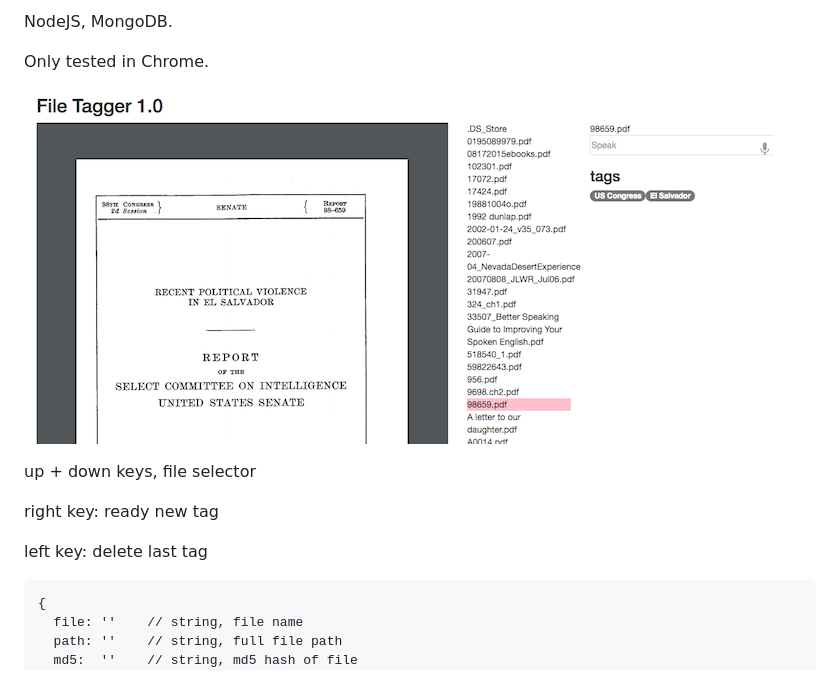
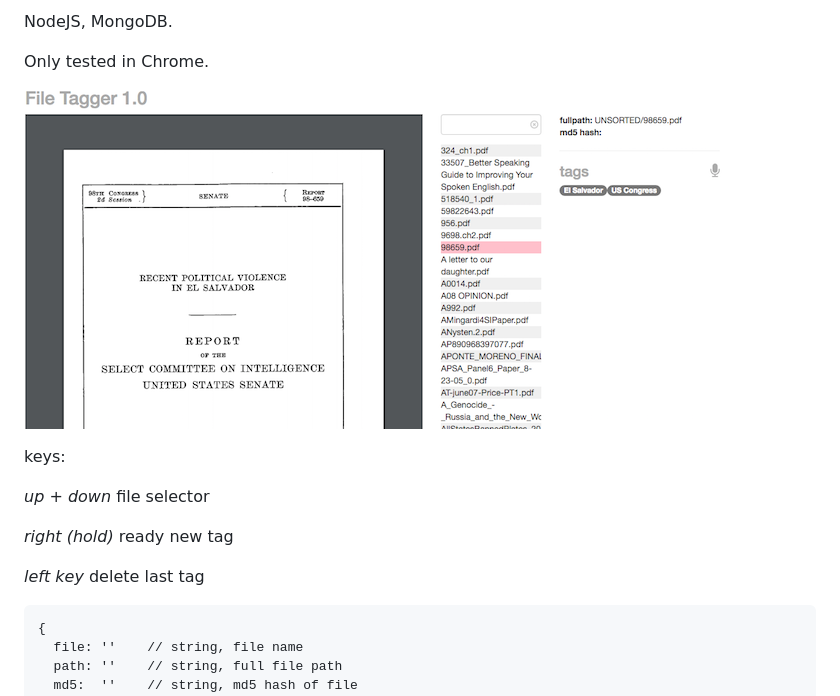
Before and after one commit to dmgig/file-tagger, a Markdown page: README.md, the part around the change. Drawn GitHub-style; pictures changed too: sample.png.

````diff
--- a/README.md
+++ b/README.md
@@ -8,11 +8,13 @@ Only tested in Chrome.
 
 ![In Progress](sample.png?raw=true "In Progress")
 
-up + down keys, file selector
+keys:
 
-right key: ready new tag
+*up + down* file selector
 
-left key: delete last tag
+*right (hold)* ready new tag
+
+*left key* delete last tag
 
 ```
 {
````
